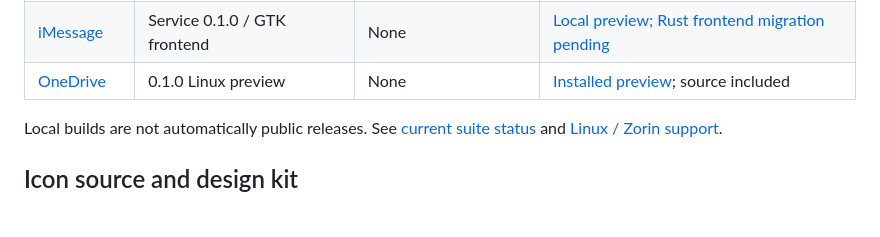
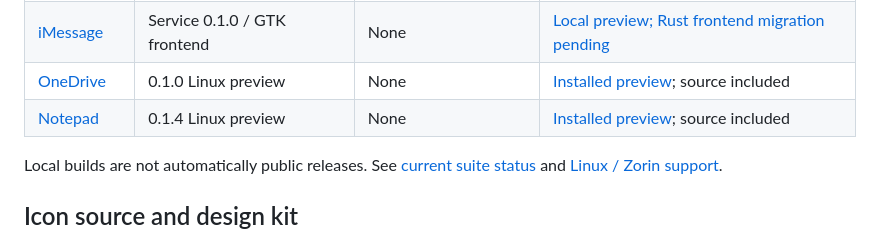
Before and after one commit to MECMwithShawn/Axentra-Software, a Markdown page: README.md, the part around the change. Drawn GitHub-style; blank space fills up the shorter version.

```diff
--- a/README.md
+++ b/README.md
@@ -19,6 +19,7 @@ screenshots, release notes and security scan results. Installers and extension p
 | [USB](USB/) | 0.1.1 Windows preview | None | Source / packaging included; hardware validation pending |
 | [iMessage](iMessage/) | Service 0.1.0 / GTK frontend | None | [Local preview; Rust frontend migration pending](iMessage/) |
 | [OneDrive](OneDrive/) | 0.1.0 Linux preview | None | [Installed preview](OneDrive/LINUX.md); source included |
+| [Notepad](Notepad/) | 0.1.4 Linux preview | None | [Installed preview](Notepad/LINUX.md); source included |
 
 Local builds are not automatically public releases. See [current suite status](docs/CURRENT-STATUS.md) and [Linux / Zorin support](docs/LINUX.md).
 
```
Also changed, not shown: Notepad/CHANGELOG.md (added, +34 -0 lines), Notepad/LINUX.md (added, +53 -0 lines), Notepad/README.md (added, +57 -0 lines), docs/CURRENT-STATUS.md (+5 -0 lines), docs/LINUX.md (+1 -0 lines), Notepad/logo.png (added), Notepad/screenshots/linux-2026-10-26-code-layout.png (added), Notepad/screenshots/linux-2026-10-26-notepad-layout.png (added), Notepad/screenshots/linux-2026-10-26-notepadpp-layout.png (added), 2 other files.
